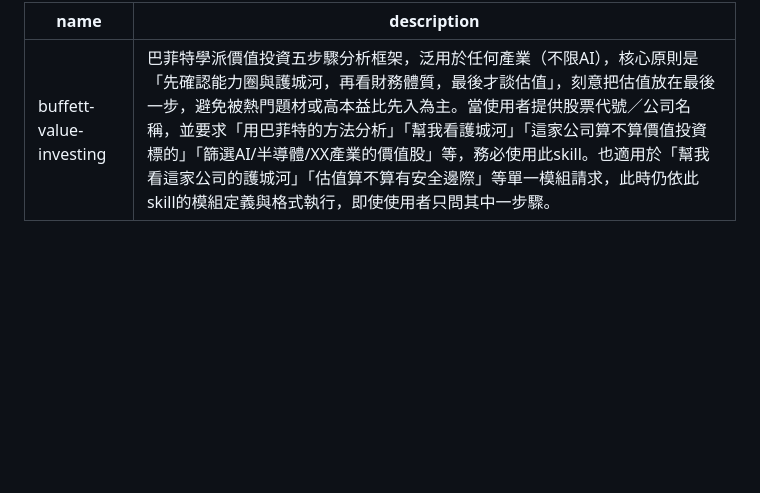
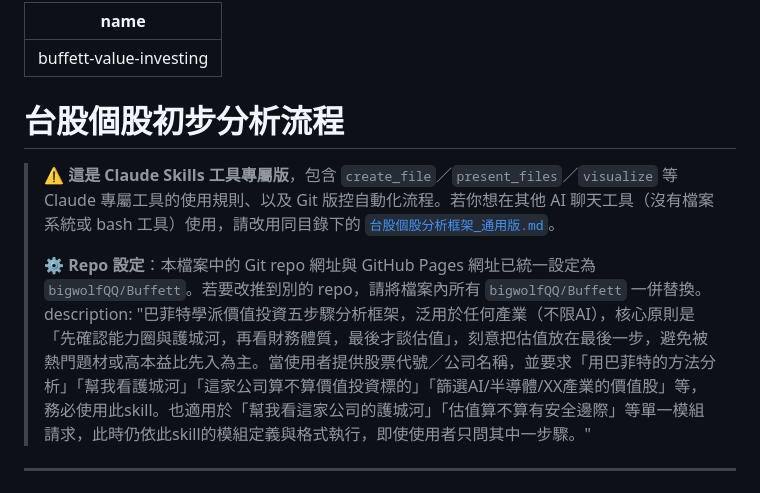
Before and after one commit to bigwolfQQ/Buffett, a Markdown page: SKILL.md, the part around the change. GitHub-like rendering; blank space fills up the shorter version.

```diff
--- a/SKILL.md
+++ b/SKILL.md
@@ -1,5 +1,11 @@
 ---
 name: buffett-value-investing
+---
+# 台股個股初步分析流程
+
+> ⚠️ **這是 Claude Skills 工具專屬版**，包含 `create_file`／`present_files`／`visualize` 等 Claude 專屬工具的使用規則、以及 Git 版控自動化流程。若你想在其他 AI 聊天工具（沒有檔案系統或 bash 工具）使用，請改用同目錄下的 [`台股個股分析框架_通用版.md`](./台股個股分析框架_通用版.md)。
+>
+> ⚙️ **Repo 設定**：本檔案中的 Git repo 網址與 GitHub Pages 網址已統一設定為 `bigwolfQQ/Buffett`。若要改推到別的 repo，請將檔案內所有 `bigwolfQQ/Buffett` 一併替換。
 description: "巴菲特學派價值投資五步驟分析框架，泛用於任何產業（不限AI），核心原則是「先確認能力圈與護城河，再看財務體質，最後才談估值」，刻意把估值放在最後一步，避免被熱門題材或高本益比先入為主。當使用者提供股票代號／公司名稱，並要求「用巴菲特的方法分析」「幫我看護城河」「這家公司算不算價值投資標的」「篩選AI/半導體/XX產業的價值股」等，務必使用此skill。也適用於「幫我看這家公司的護城河」「估值算不算有安全邊際」等單一模組請求，此時仍依此skill的模組定義與格式執行，即使使用者只問其中一步驟。"
 ---
 
```
